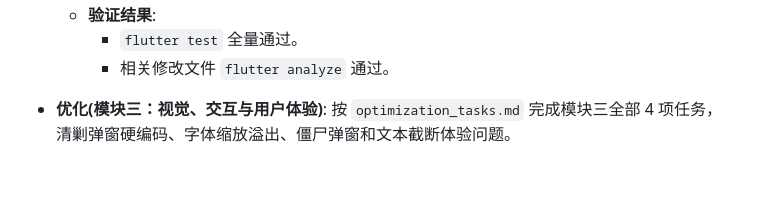
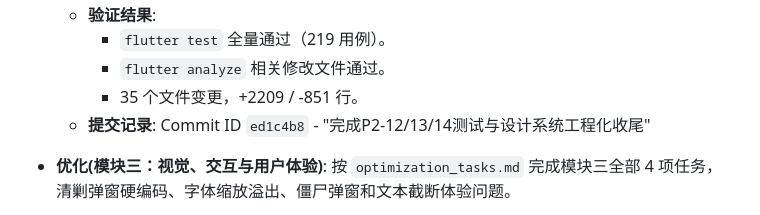
Before and after one commit to srafyhucl-cpu/YueYou, a Markdown page: development_log.md, the part around one of its changes. Rendered like a GitHub page; blank space fills up the shorter version.

```diff
--- a/development_log.md
+++ b/development_log.md
@@ -20,6 +62,8 @@
   - **验证结果**:
-    - `flutter test` 全量通过。
-    - 相关修改文件 `flutter analyze` 通过。
+    - `flutter test` 全量通过（219 用例）。
+    - `flutter analyze` 相关修改文件通过。
+    - 35 个文件变更，+2209 / -851 行。
+  - **提交记录**: Commit ID `ed1c4b8` - "完成P2-12/13/14测试与设计系统工程化收尾"
 
 - **优化(模块三：视觉、交互与用户体验)**: 按 `optimization_tasks.md` 完成模块三全部 4 项任务，清剿弹窗硬编码、字体缩放溢出、僵尸弹窗和文本截断体验问题。
   - **3.1 弹窗组件原子化**:
```
Also changed, not shown: other parts of development_log.md (+56 -14 lines).
